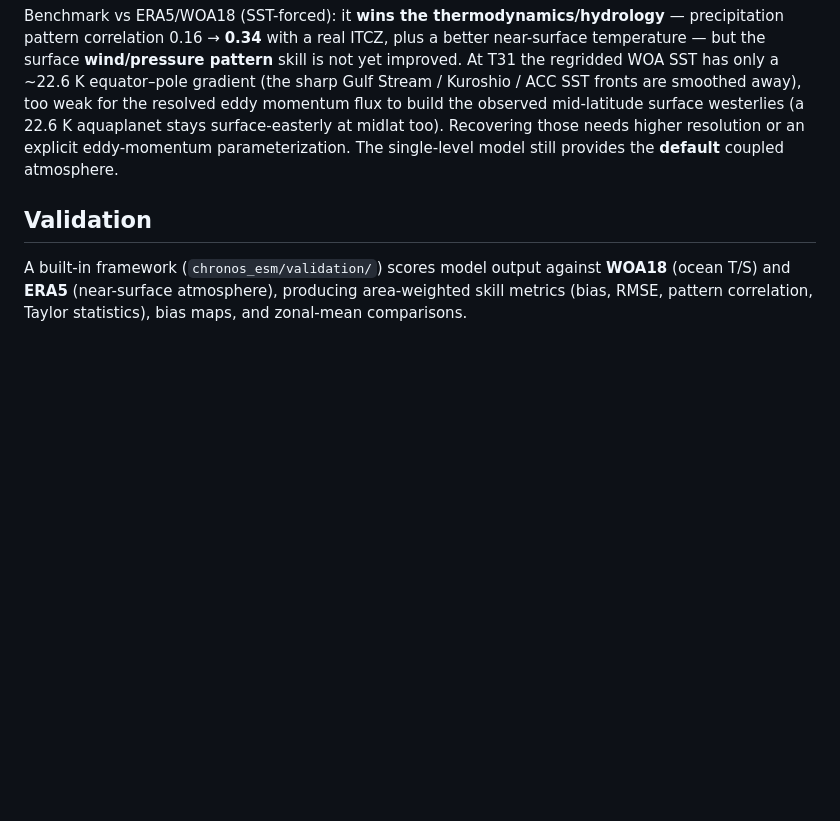
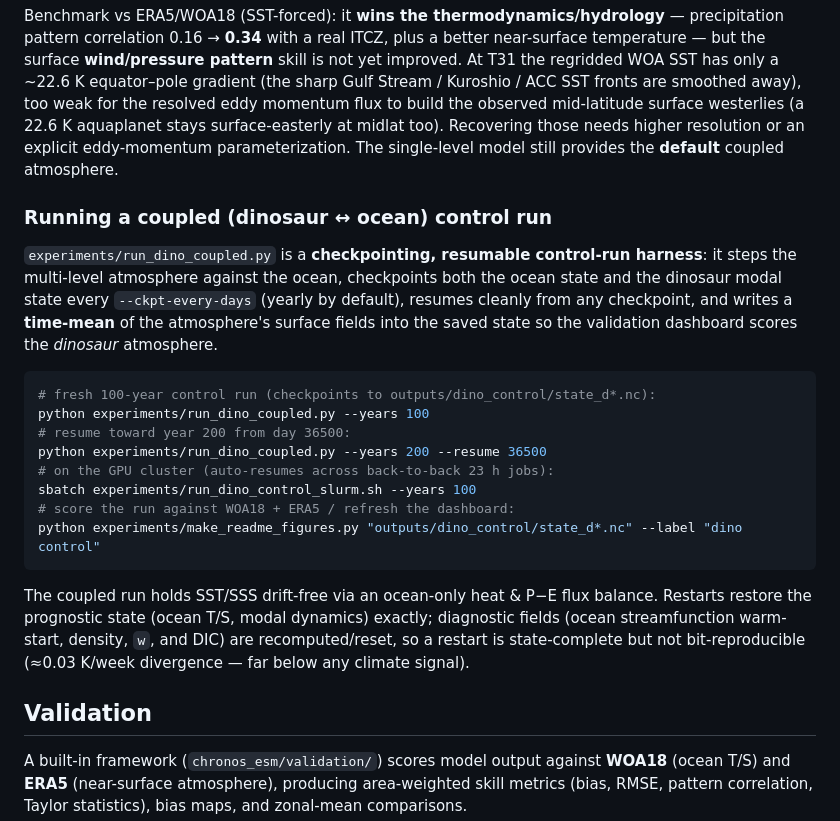
Before and after one commit to bijanf/ESMB, a Markdown page: README.md, the part around the change. GitHub-like rendering; blank space fills up the shorter version.

````diff
--- a/README.md
+++ b/README.md
@@ -47,6 +47,27 @@ The single-level limitations above are being addressed with a **multi-level** sp
 *SST-coupled run on the WOA SST (time-mean of a 120-day spin-up): a ~27 m/s eddy-driven baroclinic jet (left), surface winds with synoptic eddy structure (centre), and an equatorial ITCZ (right). Regenerate with `python experiments/dino_circulation_figure.py`.*
 
 Benchmark vs ERA5/WOA18 (SST-forced): it **wins the thermodynamics/hydrology** — precipitation pattern correlation 0.16 → **0.34** with a real ITCZ, plus a better near-surface temperature — but the surface **wind/pressure pattern** skill is not yet improved. At T31 the regridded WOA SST has only a ~22.6 K equator–pole gradient (the sharp Gulf Stream / Kuroshio / ACC SST fronts are smoothed away), too weak for the resolved eddy momentum flux to build the observed mid-latitude surface westerlies (a 22.6 K aquaplanet stays surface-easterly at midlat too). Recovering those needs higher resolution or an explicit eddy-momentum parameterization. The single-level model still provides the **default** coupled atmosphere.
+
+### Running a coupled (dinosaur ↔ ocean) control run
+`experiments/run_dino_coupled.py` is a **checkpointing, resumable control-run harness**: it
+steps the multi-level atmosphere against the ocean, checkpoints both the ocean state and the
+dinosaur modal state every `--ckpt-every-days` (yearly by default), resumes cleanly from any
+checkpoint, and writes a **time-mean** of the atmosphere's surface fields into the saved state
+so the validation dashboard scores the *dinosaur* atmosphere.
+```bash
+# fresh 100-year control run (checkpoints to outputs/dino_control/state_d*.nc):
+python experiments/run_dino_coupled.py --years 100
+# resume toward year 200 from day 36500:
+python experiments/run_dino_coupled.py --years 200 --resume 36500
+# on the GPU cluster (auto-resumes across back-to-back 23 h jobs):
+sbatch experiments/run_dino_control_slurm.sh --years 100
+# score the run against WOA18 + ERA5 / refresh the dashboard:
+python experiments/make_readme_figures.py "outputs/dino_control/state_d*.nc" --label "dino control"
+```
+The coupled run holds SST/SSS drift-free via an ocean-only heat & P−E flux balance. Restarts
+restore the prognostic state (ocean T/S, modal dynamics) exactly; diagnostic fields (ocean
+streamfunction warm-start, density, `w`, and DIC) are recomputed/reset, so a restart is
+state-complete but not bit-reproducible (≈0.03 K/week divergence — far below any climate signal).
 
 ## Validation
 A built-in framework (`chronos_esm/validation/`) scores model output against **WOA18** (ocean T/S) and **ERA5** (near-surface atmosphere), producing area-weighted skill metrics (bias, RMSE, pattern correlation, Taylor statistics), bias maps, and zonal-mean comparisons.
````
Also changed, not shown: CHANGELOG.md (+31 -0 lines), CLAUDE.md (+19 -8 lines).
